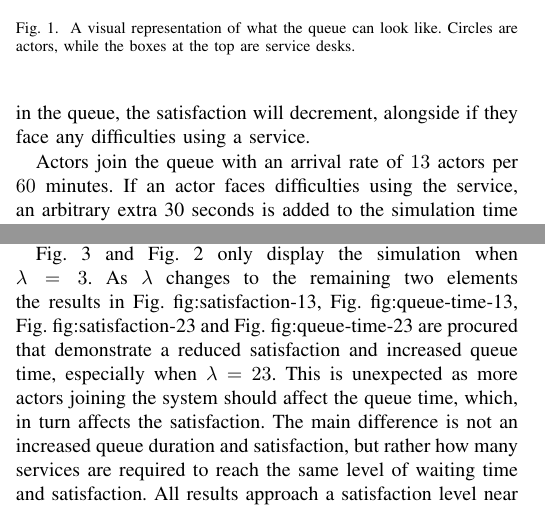
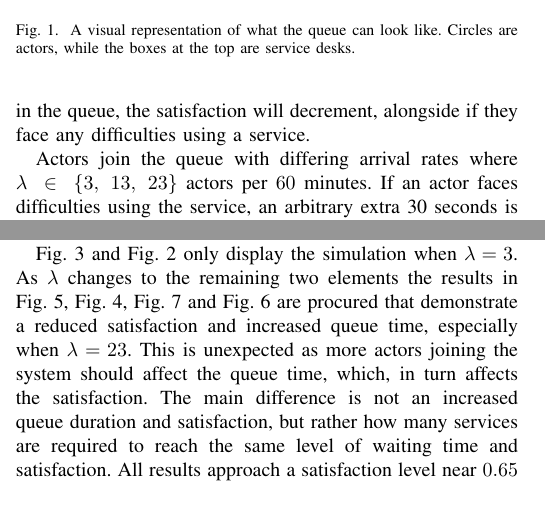
Before and after one commit to seffradev/dta400, a LaTeX paper (paper.tex): two parts of the columns of pages 1 and 2 of 3, joined at a grey line, cut so that both start at the same text. Compiled offline with pdfLaTeX.

Commit message:
fix: resolved glaring errors

```diff
--- a/paper.tex
+++ b/paper.tex
@@ -99,6 +99,3 @@ face any difficulties using a service.
     \label{fig:queue-diagram}
 \end{figure}
 
-Actors join the queue with an arrival rate of $13$ actors per $60$
-minutes. If an actor faces difficulties using the service, an
-arbitrary extra 30 seconds is added to the simulation time and
@@ -115 +102,4 @@ $80$ is the average utilization time from the previously stated
-range.
+Actors join the queue with differing arrival rates where
+$\lambda~\in~\{3,~13,~23\}$ actors per $60$ minutes. If an actor
+faces difficulties using the service, an arbitrary extra 30 seconds
+is added to the simulation time and the actor retries. The actor
@@ -237,8 +237,8 @@ time, leading to the spikes in the graph.
 Fig.~\ref{fig:satisfaction-3} and Fig.~\ref{fig:queue-time-3} only
 display the simulation when $\lambda = 3$. As $\lambda$ changes to
 the remaining two elements the results in
-Fig.~{fig:satisfaction-13}, Fig.~{fig:queue-time-13},
-Fig.~{fig:satisfaction-23} and Fig.~{fig:queue-time-23} are
+Fig.~\ref{fig:satisfaction-13}, Fig.~\ref{fig:queue-time-13},
+Fig.~\ref{fig:satisfaction-23} and Fig.~\ref{fig:queue-time-23} are
 procured that demonstrate a reduced satisfaction and increased
 queue time, especially when $\lambda = 23$. This is unexpected as
 more actors joining the system should affect the queue time, which,
```
Also changed, not shown: paper.tex (20 more changed lines).
